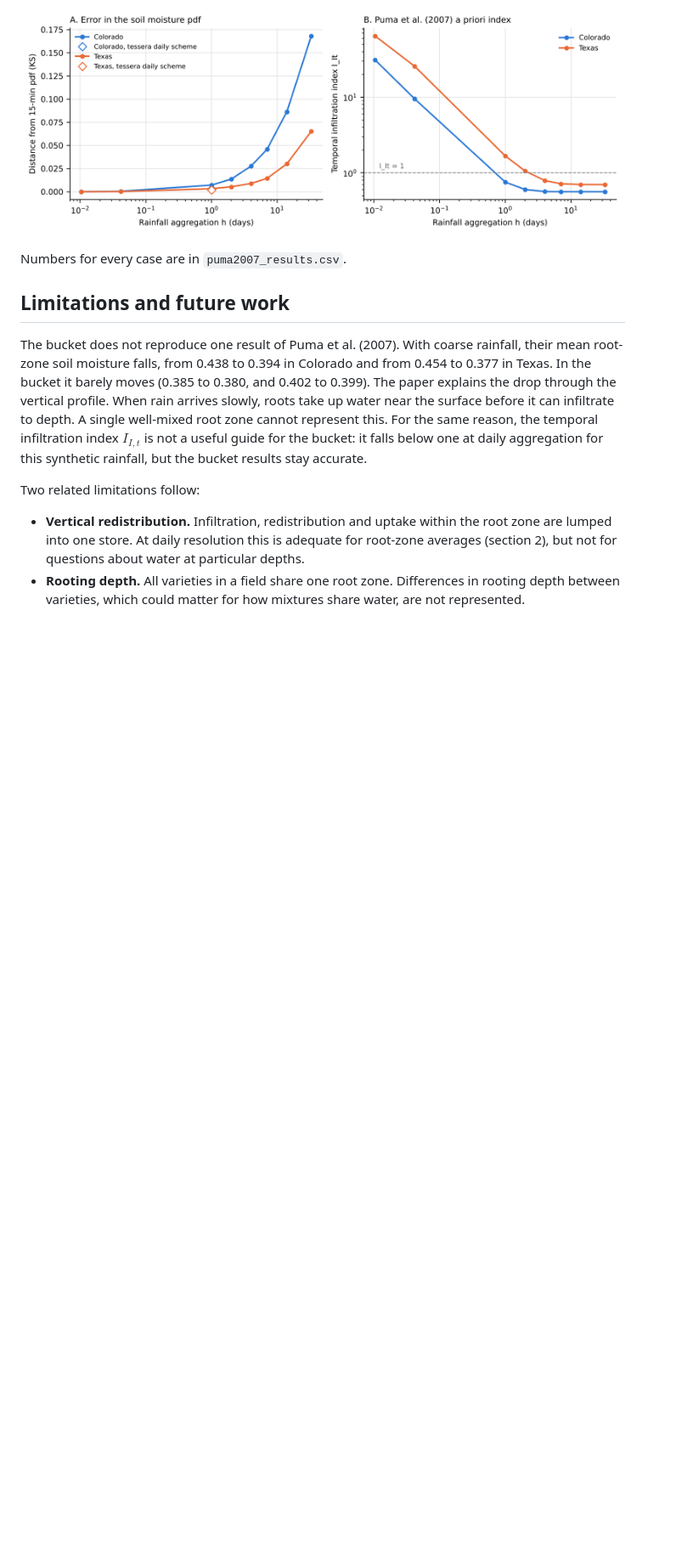
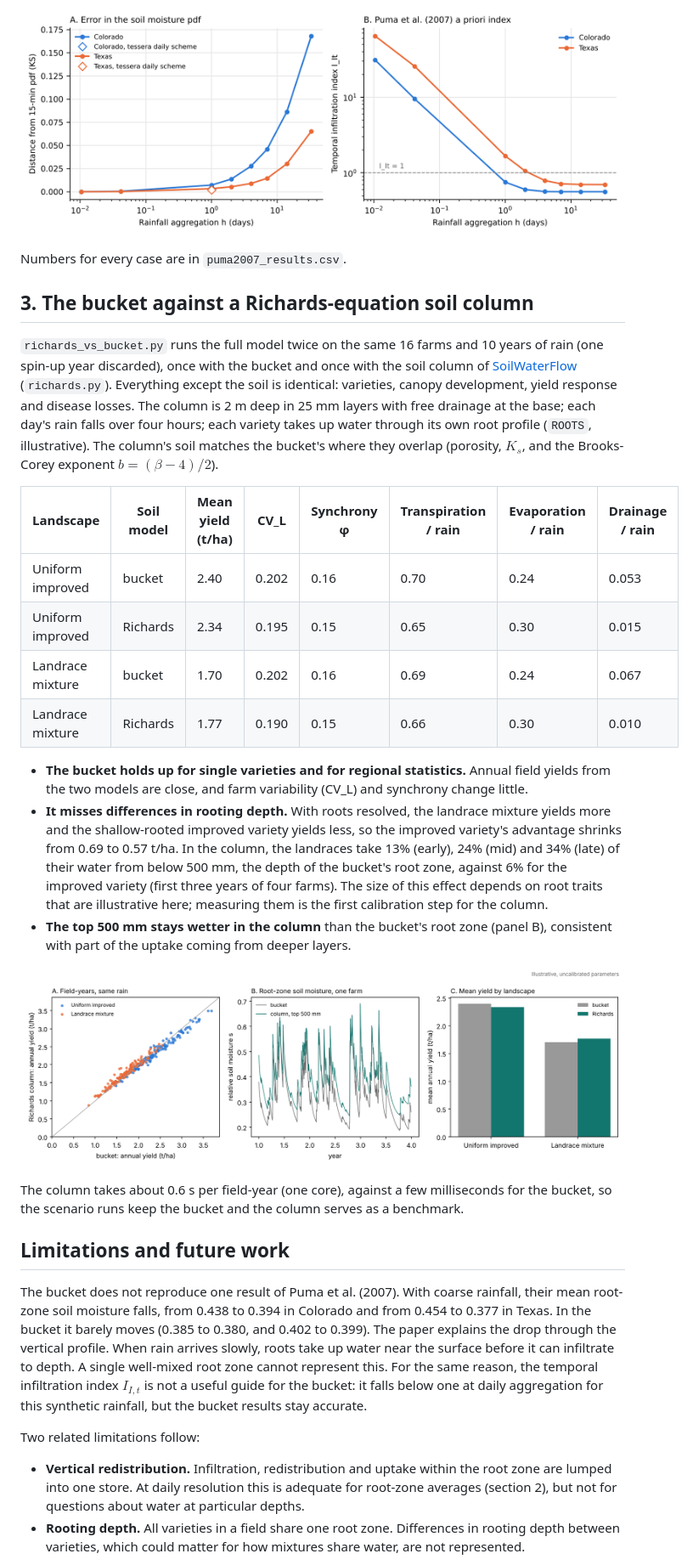
Before and after one commit to mjpuma/tessera, a Markdown page: validation/README.md, the part around one of its changes. Shown at 85% size. Drawn GitHub-style; pictures changed too: validation/richards_vs_bucket.png (added); blank space fills up the shorter version.

```diff
--- a/validation/README.md
+++ b/validation/README.md
@@ -66,6 +67,26 @@ The bucket reproduces the paper's main result. Daily rainfall, including the `te
 
 Numbers for every case are in `puma2007_results.csv`.
 
+## 3. The bucket against a Richards-equation soil column
+
+`richards_vs_bucket.py` runs the full model twice on the same 16 farms and 10 years of rain (one spin-up year discarded), once with the bucket and once with the soil column of [SoilWaterFlow](https://github.com/mjpuma/SoilWaterFlow) (`richards.py`). Everything except the soil is identical: varieties, canopy development, yield response and disease losses. The column is 2 m deep in 25 mm layers with free drainage at the base; each day's rain falls over four hours; each variety takes up water through its own root profile (`ROOTS`, illustrative). The column's soil matches the bucket's where they overlap (porosity, $K_s$, and the Brooks-Corey exponent $b = (\beta - 4)/2$).
+
+| Landscape | Soil model | Mean yield (t/ha) | CV_L | Synchrony φ | Transpiration / rain | Evaporation / rain | Drainage / rain |
+|---|---|---|---|---|---|---|---|
+| Uniform improved | bucket | 2.40 | 0.202 | 0.16 | 0.70 | 0.24 | 0.053 |
+| Uniform improved | Richards | 2.34 | 0.195 | 0.15 | 0.65 | 0.30 | 0.015 |
+| Landrace mixture | bucket | 1.70 | 0.202 | 0.16 | 0.69 | 0.24 | 0.067 |
+| Landrace mixture | Richards | 1.77 | 0.190 | 0.15 | 0.66 | 0.30 | 0.010 |
+
+- **The bucket holds up for single varieties and for regional statistics.** Annual field yields from the two models are close, and farm variability (CV_L) and synchrony change little.
+- **It misses differences in rooting depth.** With roots resolved, the landrace mixture yields more and the shallow-rooted improved variety yields less, so the improved variety's advantage shrinks from 0.69 to 0.57 t/ha. In the column, the landraces take 13% (early), 24% (mid) and 34% (late) of their water from below 500 mm, the depth of the bucket's root zone, against 6% for the improved variety (first three years of four farms). The size of this effect depends on root traits that are illustrative here; measuring them is the first calibration step for the column.
+- **The top 500 mm stays wetter in the column** than the bucket's root zone (panel B), consistent with part of the uptake coming from deeper layers.
+
+![Bucket and Richards column compared](richards_vs_bucket.png)
+
+The column takes about 0.6 s per field-year (one core), against a few milliseconds for the bucket, so the scenario runs keep the bucket and the column serves as a benchmark.
+
+
 ## Limitations and future work
 
 The bucket does not reproduce one result of Puma et al. (2007). With coarse rainfall, their mean root-zone soil moisture falls, from 0.438 to 0.394 in Colorado and from 0.454 to 0.377 in Texas. In the bucket it barely moves (0.385 to 0.380, and 0.402 to 0.399). The paper explains the drop through the vertical profile. When rain arrives slowly, roots take up water near the surface before it can infiltrate to depth. A single well-mixed root zone cannot represent this. For the same reason, the temporal infiltration index $I_{I,t}$ is not a useful guide for the bucket: it falls below one at daily aggregation for this synthetic rainfall, but the bucket results stay accurate.
```
Also changed, not shown: other parts of validation/README.md (+2 -1 lines), README.md (+26 -3 lines), assets/tessera-icon.png (added), assets/tessera-logo.png (added), 6 other files.
